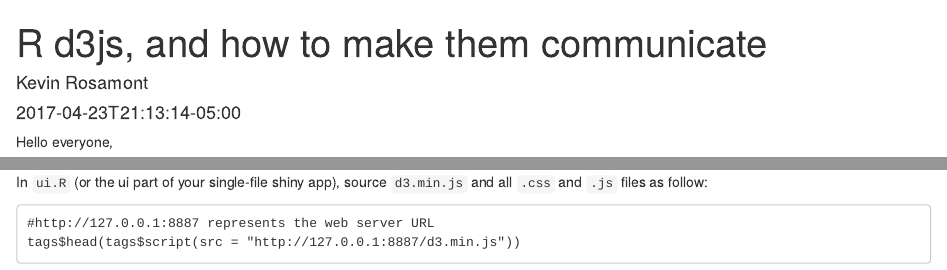
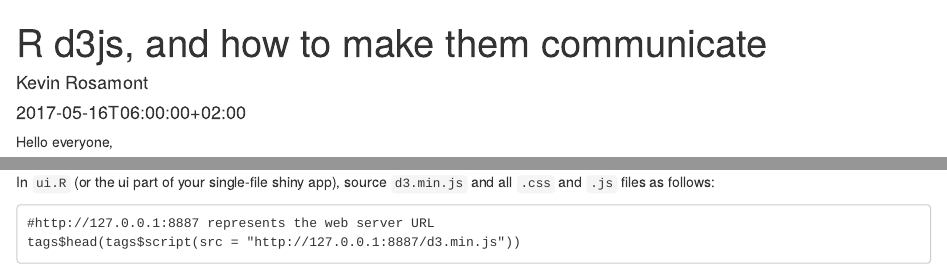
Before and after one commit to b-rodrigues/rstats_lux, an R Markdown document (content/portfolio/2017-05-16-d3jsandR_communication.Rmd): the page in a window 1100 px wide, from its top, and a second part further down, joined at a grey line. Rendered offline with R 4.5, knitr and Pandoc, with nearby package versions.

Commit message:
updated d3js post a little; image missing

````diff
--- a/content/portfolio/d3jsandR_communication.Rmd
+++ b/content/portfolio/2017-05-16-d3jsandR_communication.Rmd
@@ -1,11 +1,10 @@
 ---
 title: "R d3js, and how to make them communicate"
 author: "Kevin Rosamont"
-date: 2017-04-23T21:13:14-05:00
+date: 2017-05-16T06:00:00+02:00
 categories: ["Shiny App"]
 tags: ["d3js", "shiny"]
 image : "img/synergy.jpg"
-showonlyimage : true
-weight : 7
-description : "Shiny application where you can analyze consummer price index of differents COICOP at different level."
+showonlyimage : false
+weight : 1
 ---
@@ -73,7 +68,7 @@ If you choose to use the same web server, it's very simple. <br>
 First, in "CHOOSE FOLDER", you have to choose the `www` folder that you made previously, then a web server url will appear.
 Click on it, then a new web page with the different files from `www` should pop-up.<br><br>
 <img src="/img/webserver_source.png" style = "max-width:100%;"> <br><br>
-In `ui.R` (or the ui part of your single-file shiny app), source `d3.min.js` and all `.css` and `.js` files as follow:
+In `ui.R` (or the ui part of your single-file shiny app), source `d3.min.js` and all `.css` and `.js` files as follows:
 
 ```
 #http://127.0.0.1:8887 represents the web server URL
````
Also changed, not shown: content/portfolio/2017-05-16-d3jsandR_communication.html (added), content/portfolio/2017-05-16-d3jsandR_communication.Rmd (4 more changed lines), 8 other files.
